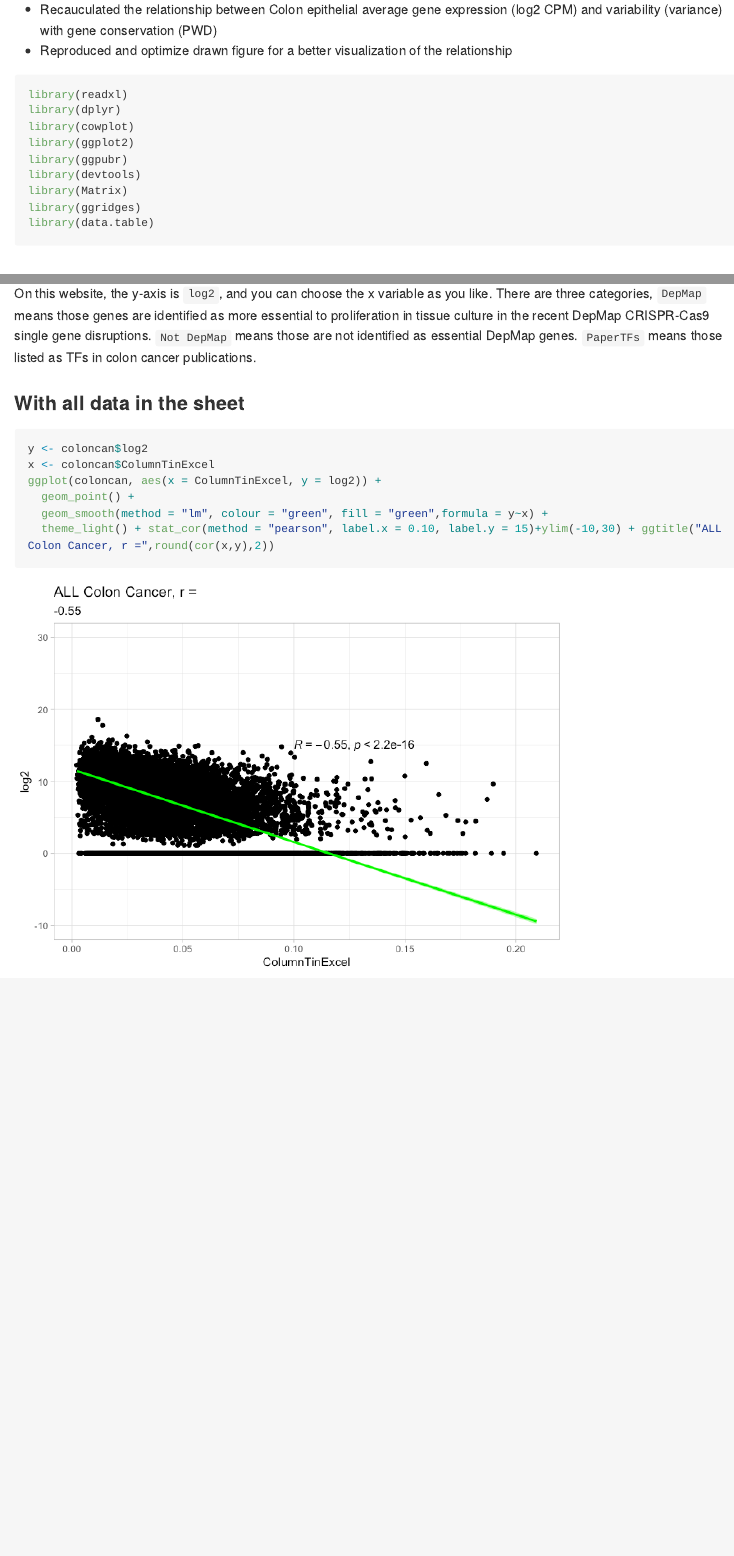
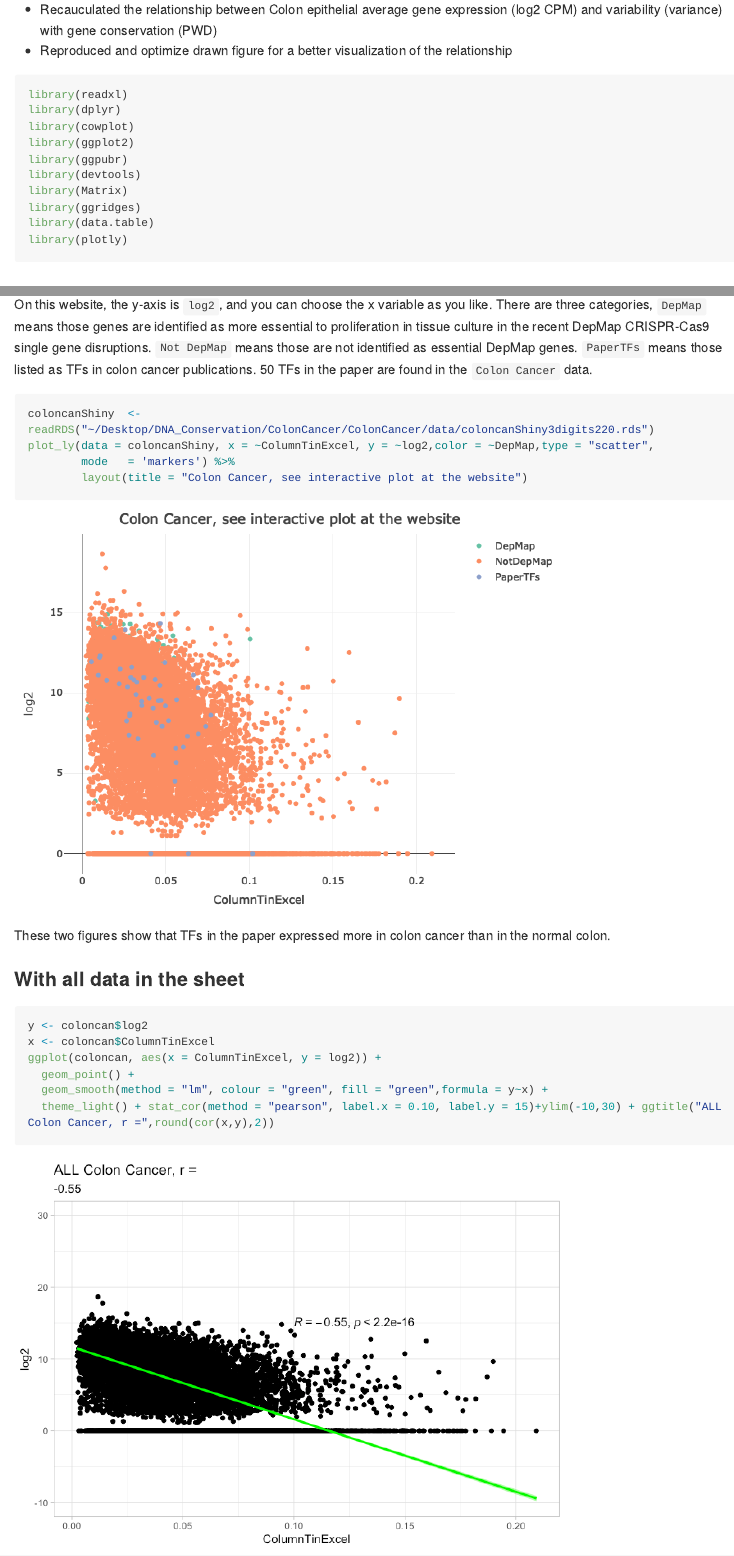
Before and after one commit to Margery0011/Research-on-the-correlation-between-functional-human-genes-and-epigenetic-conservation, an R Markdown document (README.Rmd): the page in a window 1100 px wide, from 730 px down, and a second part further down, joined at a grey line. The pictures show the output file README.md that the author committed with the source, drawn offline in the style of GitHub; long lines of code are wrapped.

Commit message:
220 plots

````diff
--- a/README.Rmd
+++ b/README.Rmd
@@ -43,6 +43,7 @@ library(devtools)
 library(Matrix)
 library(ggridges)
 library(data.table)
+library(plotly)
 ```
 
 # Normal Colon data
@@ -246,4 +248,10 @@ In the paper "Transcription factor expression as a predictor of colon cancer pro
 
+```{r,echo=TRUE}
+NN1<- readRDS("~/Desktop/DNA_Conservation/ScatterPl/census-app/data/NN1TFs220.rds")
+plot_ly(data = NN1, x = ~NN3_genePWD, y = ~Log2_CPM,color = ~common.essential.DepMap,type = "scatter",
+        mode   = 'markers') %>%
+        layout(title = "Normal Colon, see interactive plot at the website")
+```
 
 
 ## 2.18 Update: Plot and Interactive Plots of ColonCancer data
@@ -254,7 +262,16 @@ These plots are drawn using the ColonCancer data.
 
 See it at the [website](https://yutianl.shinyapps.io/ColonCancer/)
 
-On this website, the y-axis is `log2`, and you can choose the x variable as you like. There are three categories, `DepMap` means those genes are identified as more essential to proliferation in tissue culture in the recent DepMap CRISPR-Cas9 single gene disruptions. `Not DepMap` means those are not identified as essential DepMap genes. `PaperTFs` means those listed as TFs in colon cancer publications.
+On this website, the y-axis is `log2`, and you can choose the x variable as you like. There are three categories, `DepMap` means those genes are identified as more essential to proliferation in tissue culture in the recent DepMap CRISPR-Cas9 single gene disruptions. `Not DepMap` means those are not identified as essential DepMap genes. `PaperTFs` means those listed as TFs in colon cancer publications. 50 TFs in the paper are found in the `Colon Cancer` data.
+
+```{r,echo=TRUE}
+coloncanShiny  <- readRDS("~/Desktop/DNA_Conservation/ColonCancer/ColonCancer/data/coloncanShiny3digits220.rds")
+plot_ly(data = coloncanShiny, x = ~ColumnTinExcel, y = ~log2,color = ~DepMap,type = "scatter",
+        mode   = 'markers') %>%
+        layout(title = "Colon Cancer, see interactive plot at the website")
+```
+
+These two figures show that TFs in the paper expressed more in colon cancer than in the normal colon.
 
 
 ```{r,include=FALSE}
````
Also changed, not shown: README.md, README_files/figure-gfm/unnamed-chunk-24-1.png (added), README_files/figure-gfm/unnamed-chunk-25-1.png, README_files/figure-gfm/unnamed-chunk-27-1.png (added), README_files/figure-gfm/unnamed-chunk-30-1.png (added), README_files/figure-gfm/unnamed-chunk-33-1.png (added), README.Rmd (1 more changed lines).
